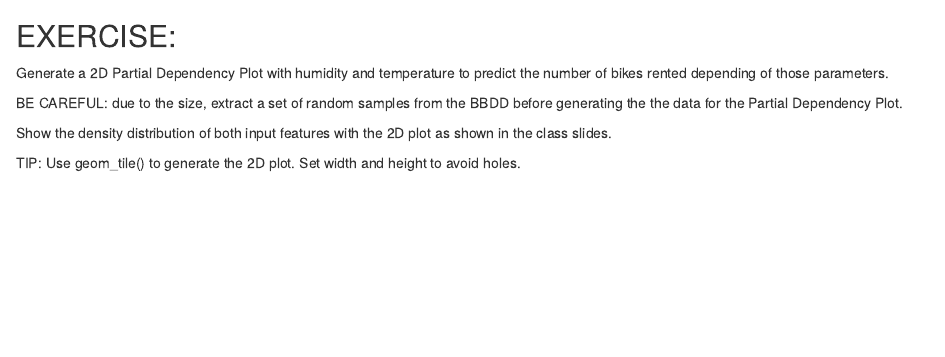
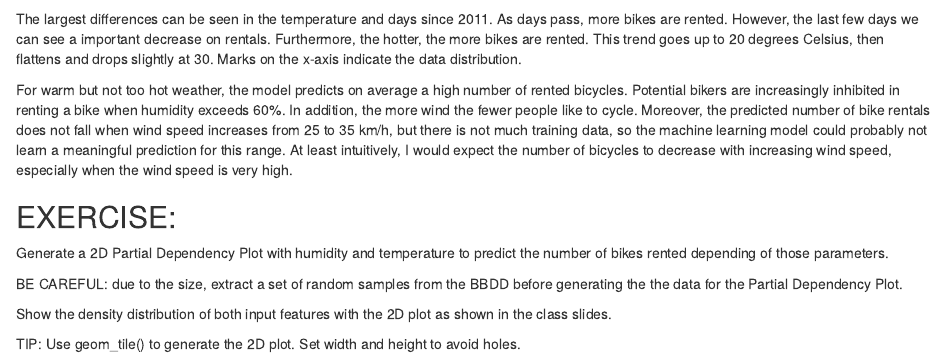
Before and after one commit to zamora2823/Tarea-5-Deployment, an R Markdown document (XAI3.Rmd): the page in a window 1100 px wide, from 3330 px down. Rendered offline with R 4.5, knitr and Pandoc, with nearby package versions; some code elsewhere in the file could not run offline.

Commit message:
Ejercicio 1

````diff
--- a/XAI3.Rmd
+++ b/XAI3.Rmd
@@ -61,6 +61,10 @@ p4 <- ggplot(days_since, aes(x=windspeed, y = results$windspeed)) + geom_line()
 ggpubr::ggarrange(p1, p2, p3, p4, nrow=1)
 
 ```
+
+The largest differences can be seen in the temperature and days since 2011. As days pass, more bikes are rented. However, the last few days we can see a important decrease on rentals. Furthermore, the hotter, the more bikes are rented. This trend goes up to 20 degrees Celsius, then flattens and drops slightly at 30. Marks on the x-axis indicate the data distribution.
+
+For warm but not too hot weather, the model predicts on average a high number of rented bicycles. Potential bikers are increasingly inhibited in renting a bike when humidity exceeds 60%. In addition, the more wind the fewer people like to cycle. Moreover, the predicted number of bike rentals does not fall when wind speed increases from 25 to 35 km/h, but there is not much training data, so the machine learning model could probably not learn a meaningful prediction for this range. At least intuitively, I would expect the number of bicycles to decrease with increasing wind speed, especially when the wind speed is very high.
 
 
 ## EXERCISE:
````
